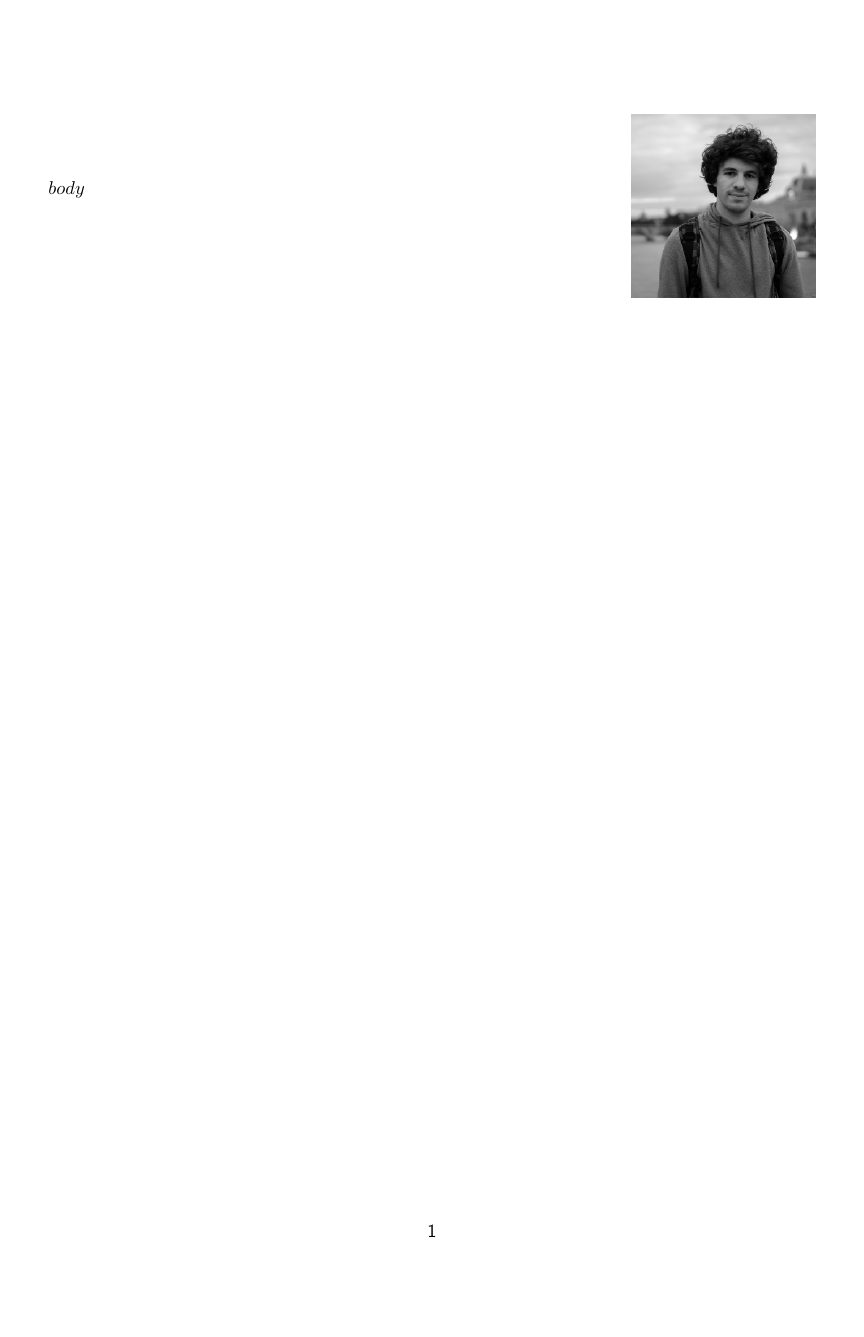
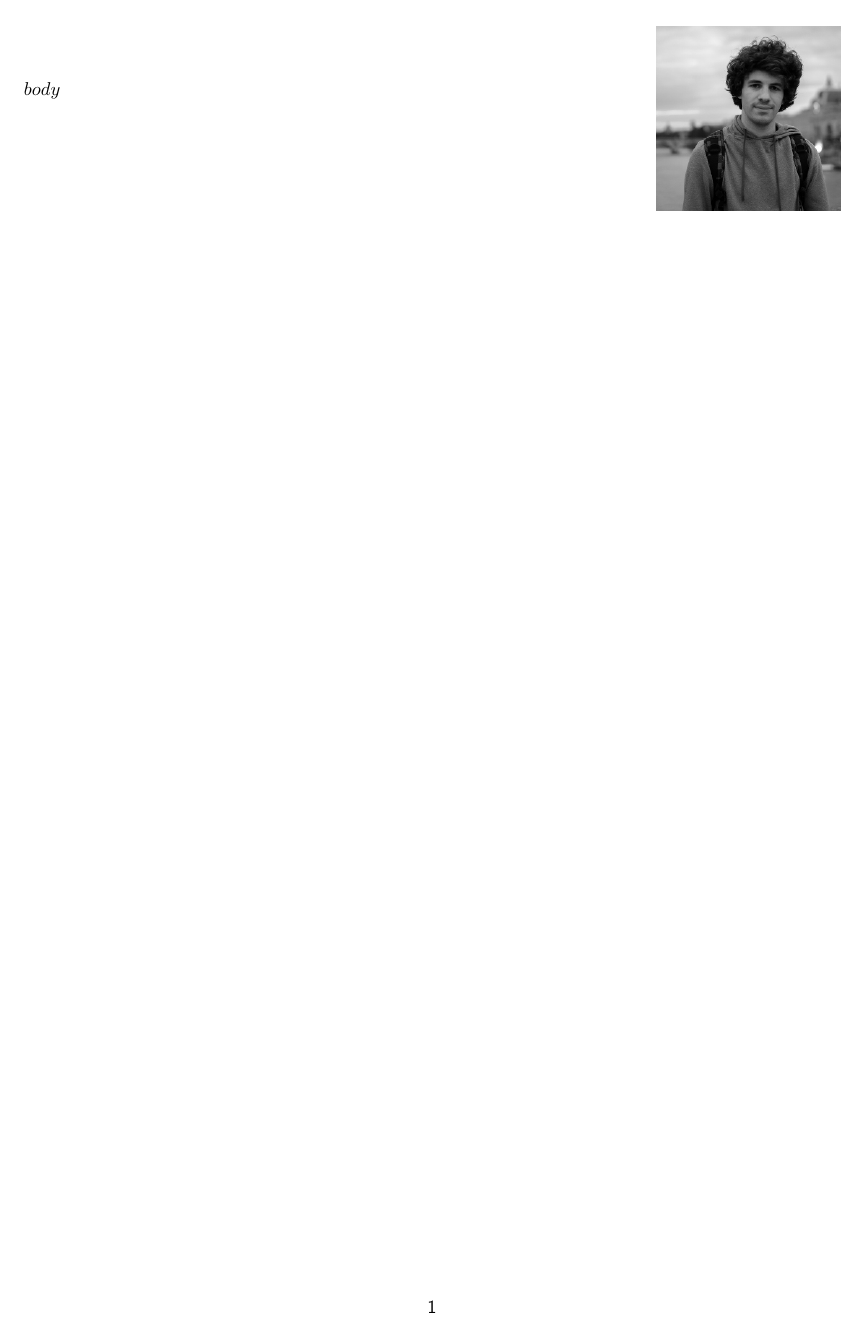
Before and after one commit to jaspervdj/jaspervdj, a LaTeX CV (templates/cv.tex): the whole page. Compiled offline with pdfLaTeX.

Commit message:
Bump CV again

```diff
--- a/templates/cv.tex
+++ b/templates/cv.tex
@@ -1,7 +1,7 @@
 \documentclass[a4paper, 11pt]{article}
 
 \usepackage{geometry}
-\geometry{includeheadfoot, margin=1in}
+\geometry{margin=0.8in}
 
 \usepackage{color}
 \definecolor{darkblue}{RGB}{0,0,100}
@@ -9,14 +9,19 @@
 \usepackage[colorlinks=true, allcolors=darkblue, pdfborder={0 0 0}]{hyperref}
 
 \usepackage{titlesec}
-\titleformat{\subsection}{\large\bfseries}{\thesection}{1em}{\hrule\vspace{1em}}
+\titleformat{\subsection}{\large\bfseries}{\thesection}{0.5em}{\hrule\vspace{1em}}
 
 \usepackage{graphicx}
 
+\usepackage{parskip}
 \setlength{\parindent}{0em}
+\setlength{\parskip}{0.5em}
 \setcounter{secnumdepth}{-1}
+\renewcommand{\familydefault}{\sfdefault}
+
+\usepackage{enumitem}
+\setlist[itemize]{leftmargin=*}
 \renewcommand{\labelitemi}{$$\circ$$}
-\renewcommand{\familydefault}{\sfdefault}
 
 \begin{document}
 
```
Also changed, not shown: 1 other file.
